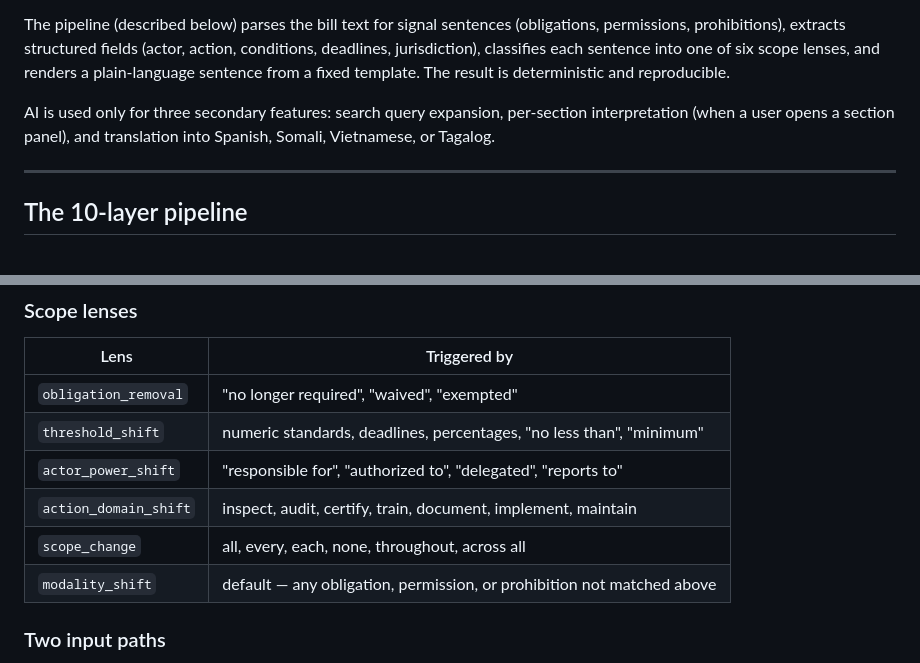
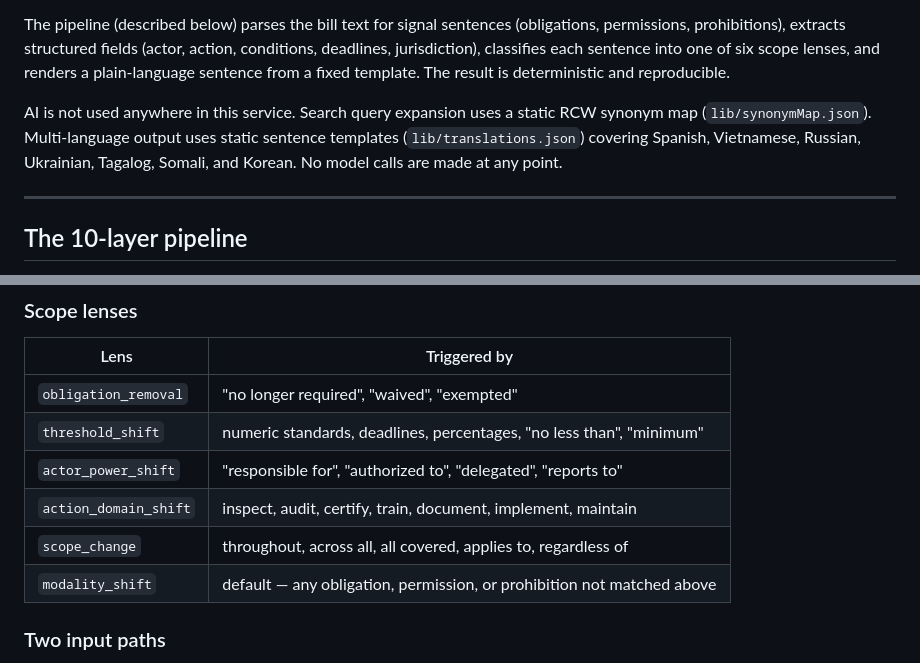
Before and after one commit to Mellieradpants/wa-civic-dashboard, a Markdown page: README.md, 2 parts joined by grey strips. Rendered like a GitHub page.

Commit message:
Fix README: remove incorrect AI claim, update scope_change trigger words
The service uses no AI at any point. Corrects the statement that AI was
used for search expansion, section interpretation, and translation — all
three are fully deterministic (synonymMap.json, pipeline, translations.json).

Also updates the scope_change lens trigger description to match the current
narrow regex: throughout, across all, all covered, applies to, regardless of.

https://claude.ai/code/session_01MypTe6e2AcYNdVrvAn31QC

```diff
--- a/README.md
+++ b/README.md
@@ -17,7 +17,7 @@ When a user selects a bill in the dashboard:
 
 The pipeline (described below) parses the bill text for signal sentences (obligations, permissions, prohibitions), extracts structured fields (actor, action, conditions, deadlines, jurisdiction), classifies each sentence into one of six scope lenses, and renders a plain-language sentence from a fixed template. The result is deterministic and reproducible.
 
-AI is used only for three secondary features: search query expansion, per-section interpretation (when a user opens a section panel), and translation into Spanish, Somali, Vietnamese, or Tagalog.
+AI is not used anywhere in this service. Search query expansion uses a static RCW synonym map (`lib/synonymMap.json`). Multi-language output uses static sentence templates (`lib/translations.json`) covering Spanish, Vietnamese, Russian, Ukrainian, Tagalog, Somali, and Korean. No model calls are made at any point.
 
 ---
 
@@ -48,7 +48,7 @@ The renderer (`lib/plain-meaning/renderer.js`) takes ISC units and applies one o
 | `threshold_shift` | numeric standards, deadlines, percentages, "no less than", "minimum" |
 | `actor_power_shift` | "responsible for", "authorized to", "delegated", "reports to" |
 | `action_domain_shift` | inspect, audit, certify, train, document, implement, maintain |
-| `scope_change` | all, every, each, none, throughout, across all |
+| `scope_change` | throughout, across all, all covered, applies to, regardless of |
 | `modality_shift` | default — any obligation, permission, or prohibition not matched above |
 
 ### Two input paths
```
